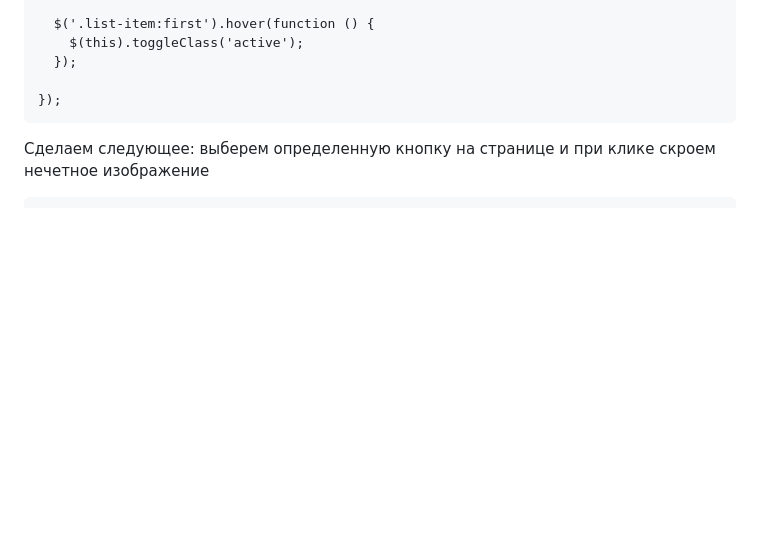
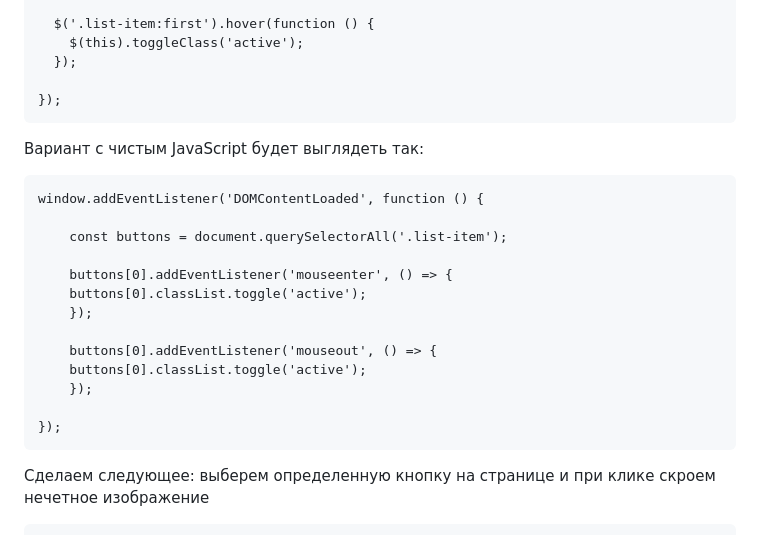
Before and after one commit to sinkvane/jQuery-JavaScript-examples, a Markdown page: README.md, the part around the change. Drawn GitHub-style; blank space fills up the shorter version.

```diff
--- a/README.md
+++ b/README.md
@@ -53,6 +53,21 @@
 
 	});
 
+Вариант с чистым JavaScript будет выглядеть так:
+
+	window.addEventListener('DOMContentLoaded', function () {
+
+		const buttons = document.querySelectorAll('.list-item');
+
+		buttons[0].addEventListener('mouseenter', () => {
+		buttons[0].classList.toggle('active');
+		});
+
+		buttons[0].addEventListener('mouseout', () => {
+		buttons[0].classList.toggle('active');
+		});
+
+	});
 
 Сделаем следующее: выберем определенную кнопку на странице и при клике скроем нечетное изображение
 
```
